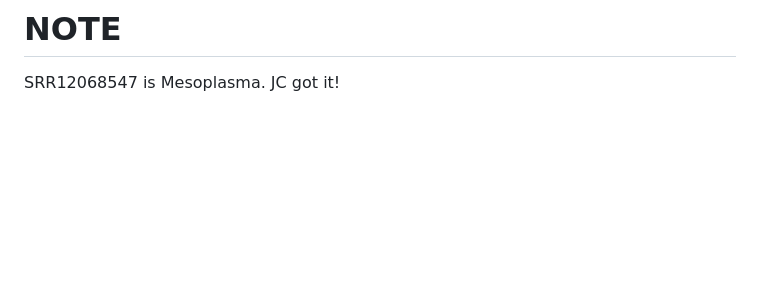
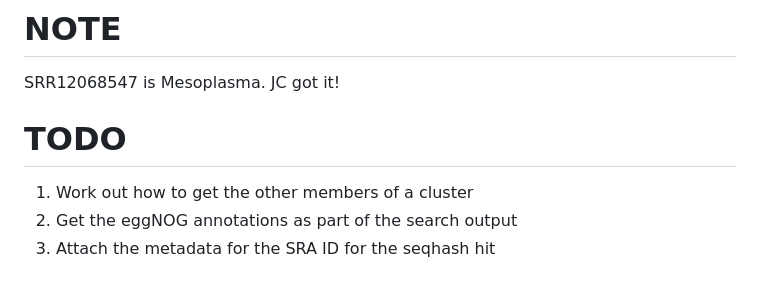
Before and after one commit to arudhir/planter, a Markdown page: README.md, the part around the change. Drawn GitHub-style; blank space fills up the shorter version.

```diff
--- a/README.md
+++ b/README.md
@@ -101,3 +101,9 @@ SRR22420515: Genbank BBI55602.1|BBI55602.1|
 # NOTE
 
 SRR12068547 is Mesoplasma. JC got it!
+
+# TODO
+
+1. Work out how to get the other members of a cluster
+2. Get the eggNOG annotations as part of the search output
+3. Attach the metadata for the SRA ID for the seqhash hit
```
